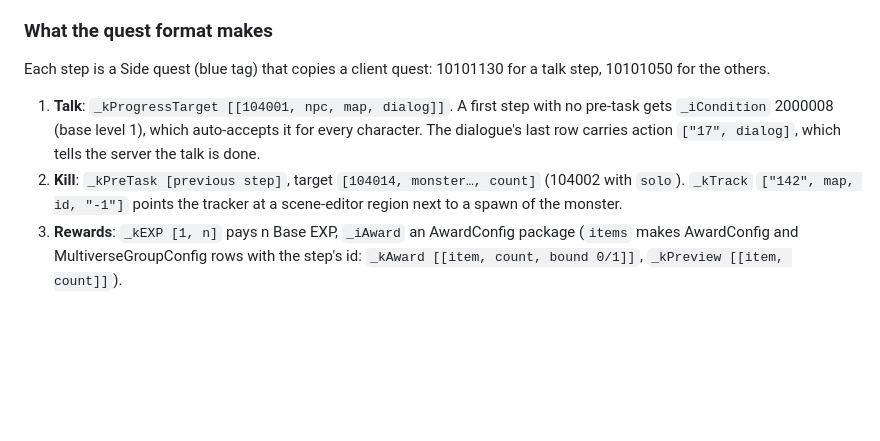
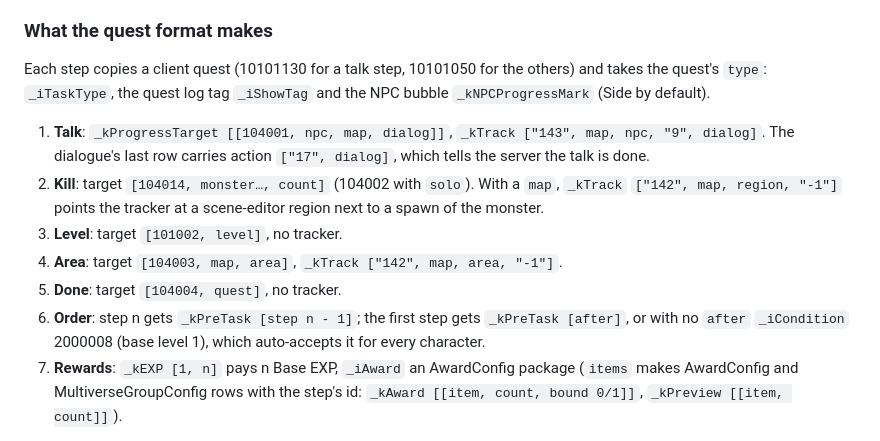
Before and after one commit to DiNaSoR/ro3emu-server, a Markdown page: docs/guide/custom-content.md, the part around the change. Drawn GitHub-style; blank space fills up the shorter version.

Commit message:
docs: quest steps take the quest's type; list level, area and done steps
The custom-content guide said every step is a Side quest, but the quest's type sets the tag and bubble. The list of what the format makes now covers all five step kinds and the order rows.

```diff
--- a/docs/guide/custom-content.md
+++ b/docs/guide/custom-content.md
@@ -213,14 +213,19 @@ row with the same id. `//` comments and trailing commas are allowed. A file with
 
 ### What the quest format makes
 
-Each step is a Side quest (blue tag) that copies a client quest: 10101130 for a talk step, 10101050 for the others.
+Each step copies a client quest (10101130 for a talk step, 10101050 for the others) and takes the quest's `type`:
+`_iTaskType`, the quest log tag `_iShowTag` and the NPC bubble `_kNPCProgressMark` (Side by default).
 
-1. **Talk**: `_kProgressTarget [[104001, npc, map, dialog]]`. A first step with no pre-task gets `_iCondition`
-   2000008 (base level 1), which auto-accepts it for every character. The dialogue's last row carries action
-   `["17", dialog]`, which tells the server the talk is done.
-2. **Kill**: `_kPreTask [previous step]`, target `[104014, monster…, count]` (104002 with `solo`). `_kTrack`
-   `["142", map, id, "-1"]` points the tracker at a scene-editor region next to a spawn of the monster.
-3. **Rewards**: `_kEXP [1, n]` pays n Base EXP, `_iAward` an AwardConfig package (`items` makes AwardConfig and
+1. **Talk**: `_kProgressTarget [[104001, npc, map, dialog]]`, `_kTrack ["143", map, npc, "9", dialog]`. The
+   dialogue's last row carries action `["17", dialog]`, which tells the server the talk is done.
+2. **Kill**: target `[104014, monster…, count]` (104002 with `solo`). With a `map`, `_kTrack`
+   `["142", map, region, "-1"]` points the tracker at a scene-editor region next to a spawn of the monster.
+3. **Level**: target `[101002, level]`, no tracker.
+4. **Area**: target `[104003, map, area]`, `_kTrack ["142", map, area, "-1"]`.
+5. **Done**: target `[104004, quest]`, no tracker.
+6. **Order**: step n gets `_kPreTask [step n - 1]`; the first step gets `_kPreTask [after]`, or with no `after`
+   `_iCondition` 2000008 (base level 1), which auto-accepts it for every character.
+7. **Rewards**: `_kEXP [1, n]` pays n Base EXP, `_iAward` an AwardConfig package (`items` makes AwardConfig and
    MultiverseGroupConfig rows with the step's id: `_kAward [[item, count, bound 0/1]]`, `_kPreview [[item, count]]`).
 
 Useful target types (the first number of a `_kProgressTarget` entry; all supported by `TaskService`), for steps
```
